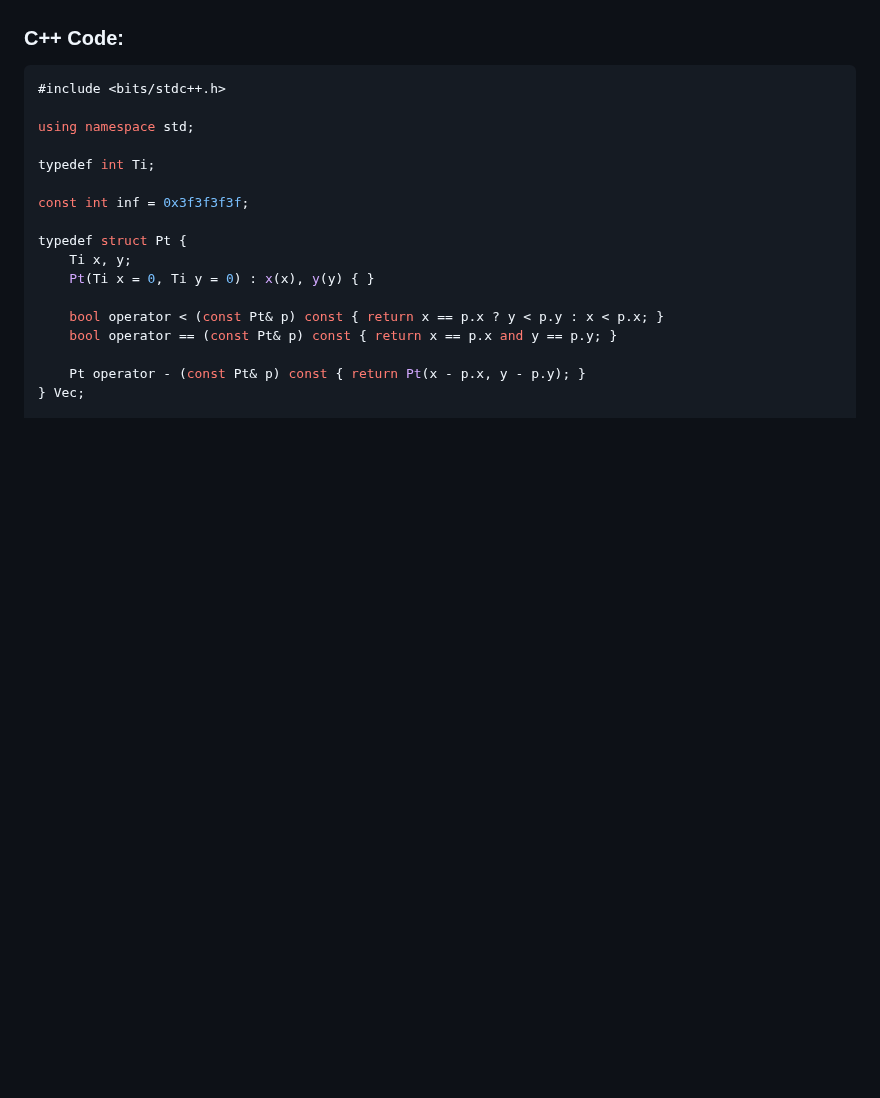
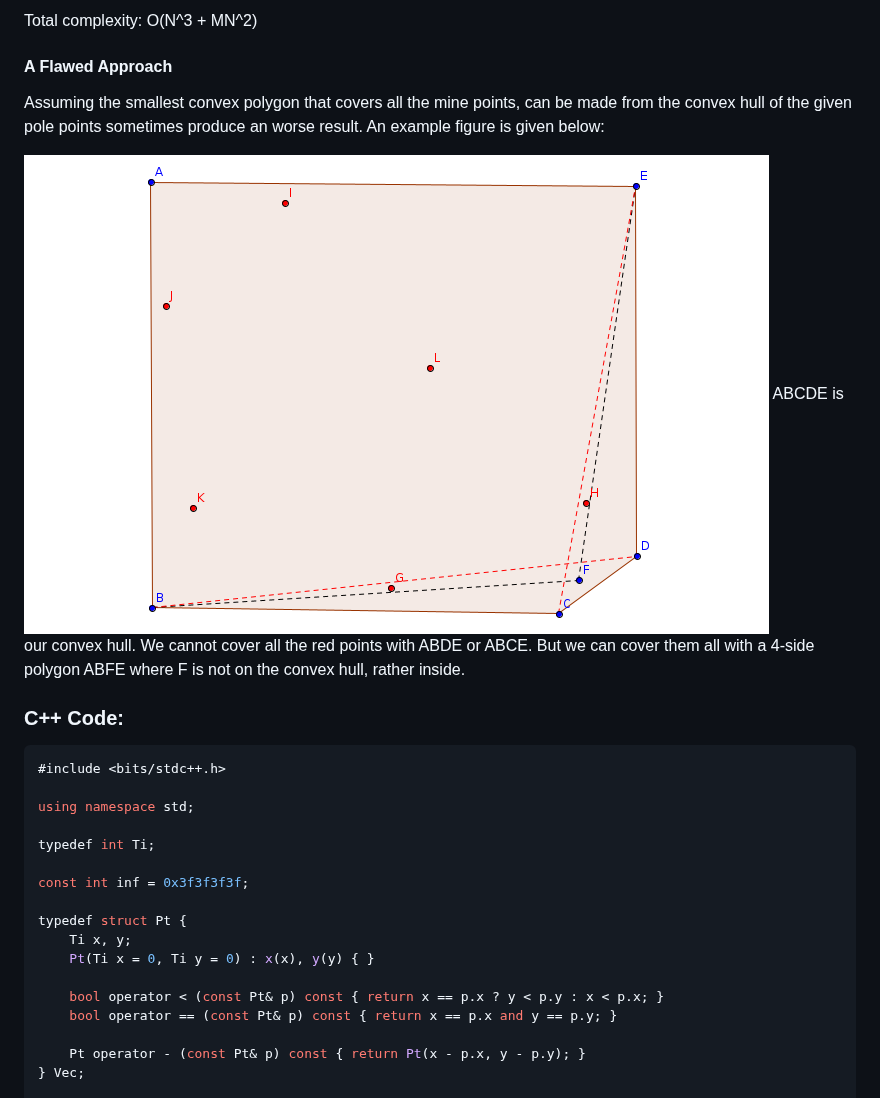
Before and after one commit to lightoj-dev/problem-tutorials, a Markdown page: 1313/en.md, the part around one of its changes. Rendered like a GitHub page; pictures changed too: 1313/img3.png (added); blank space fills up the shorter version.

Commit message:
Solution written. Added figures.

```diff
--- a/1313/en.md
+++ b/1313/en.md
@@ -10,3 +42,15 @@ _Keywords: Convex-Polygons, Shortest-Path_
+Total complexity: O(N^3 + MN^2)
+
+#### A Flawed Approach
+
+Assuming the smallest convex polygon that covers all the mine points, can be
+made from the convex hull of the given pole points sometimes produce an worse
+result. An example figure is given below:
+
+![Figure 3](./img3.png)
+ABCDE is our convex hull. We cannot cover all the red points with ABDE or ABCE.
+But we can cover them all with a 4-side polygon ABFE where F is not on the
+convex hull, rather inside.
 
 ### C++ Code:
 
```
Also changed, not shown: other parts of 1313/en.md (+35 -3 lines), 1313/img1.png (added), 1313/img2.png (added).
